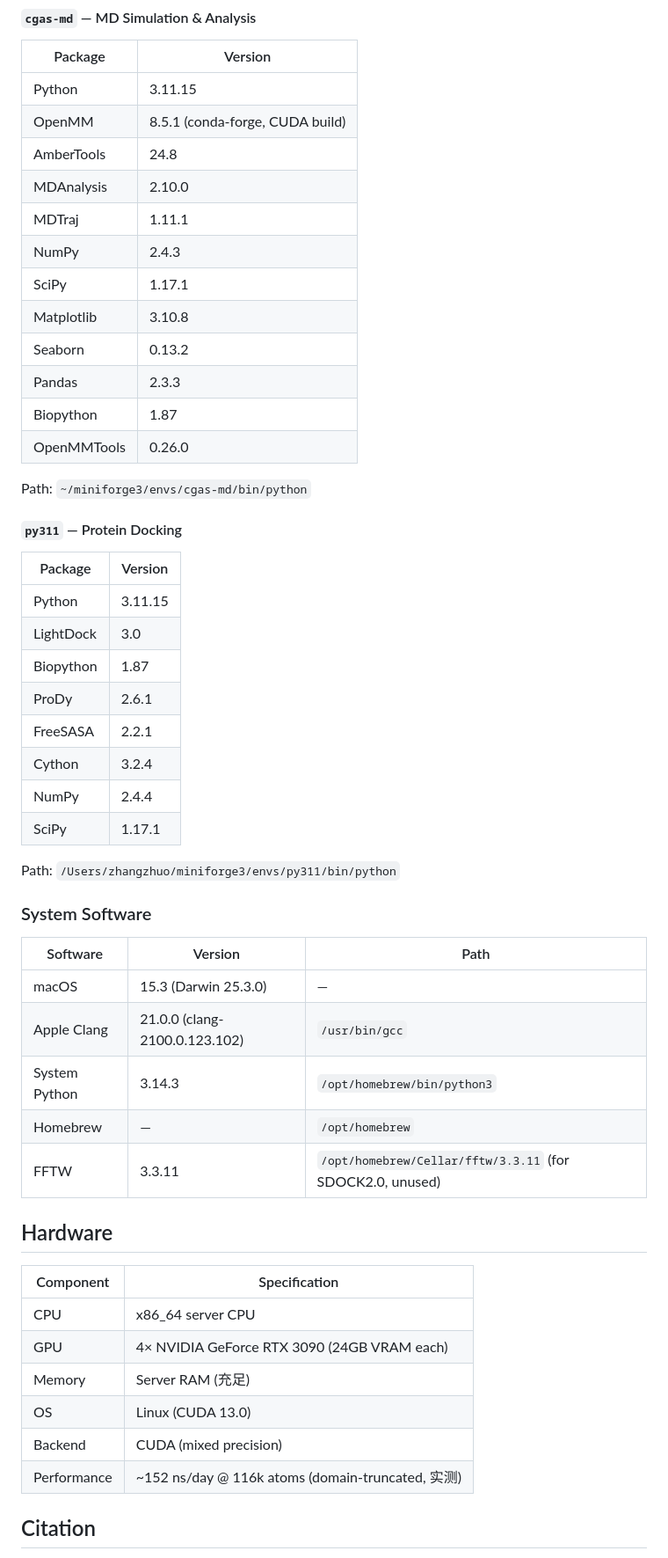
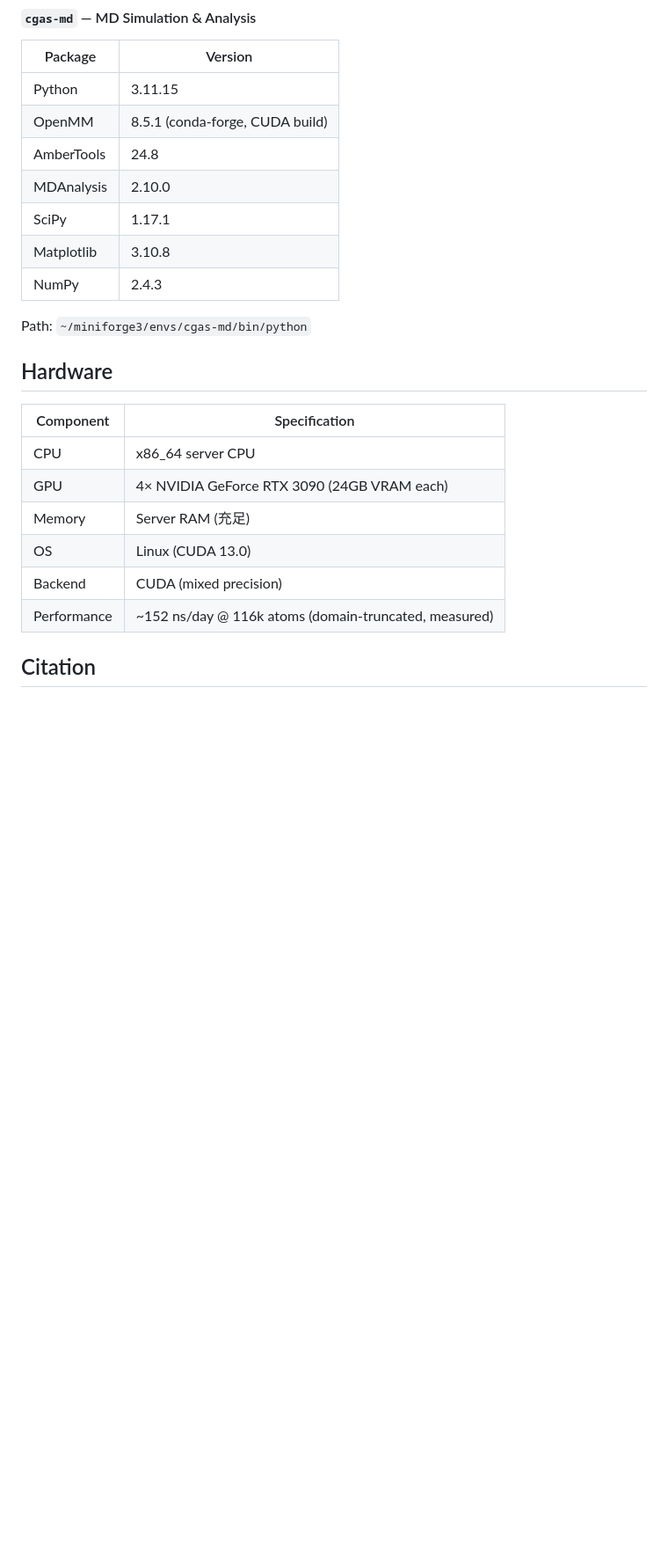
Before and after one commit to lispc/naked-mole-rat-cgas-trim41-simulation, a Markdown page: README.md, the part around one of its changes. Shown at 88% size. GitHub-like rendering; blank space fills up the shorter version.

```diff
--- a/README.md
+++ b/README.md
@@ -129,41 +200,11 @@ python scripts/build_system.py \
 | OpenMM | 8.5.1 (conda-forge, CUDA build) |
 | AmberTools | 24.8 |
 | MDAnalysis | 2.10.0 |
-| MDTraj | 1.11.1 |
-| NumPy | 2.4.3 |
 | SciPy | 1.17.1 |
 | Matplotlib | 3.10.8 |
-| Seaborn | 0.13.2 |
-| Pandas | 2.3.3 |
-| Biopython | 1.87 |
-| OpenMMTools | 0.26.0 |
+| NumPy | 2.4.3 |
 
 Path: `~/miniforge3/envs/cgas-md/bin/python`
-
-#### `py311` — Protein Docking
-
-| Package | Version |
-|---------|---------|
-| Python | 3.11.15 |
-| LightDock | 3.0 |
-| Biopython | 1.87 |
-| ProDy | 2.6.1 |
-| FreeSASA | 2.2.1 |
-| Cython | 3.2.4 |
-| NumPy | 2.4.4 |
-| SciPy | 1.17.1 |
-
-Path: `/Users/zhangzhuo/miniforge3/envs/py311/bin/python`
-
-### System Software
-
-| Software | Version | Path |
-|----------|---------|------|
-| macOS | 15.3 (Darwin 25.3.0) | — |
-| Apple Clang | 21.0.0 (clang-2100.0.123.102) | `/usr/bin/gcc` |
-| System Python | 3.14.3 | `/opt/homebrew/bin/python3` |
-| Homebrew | — | `/opt/homebrew` |
-| FFTW | 3.3.11 | `/opt/homebrew/Cellar/fftw/3.3.11` (for SDOCK2.0, unused) |
 
 ## Hardware
 
@@ -174,7 +215,7 @@ Path: `/Users/zhangzhuo/miniforge3/envs/py311/bin/python`
 | Memory | Server RAM (充足) |
 | OS | Linux (CUDA 13.0) |
 | Backend | CUDA (mixed precision) |
-| Performance | ~152 ns/day @ 116k atoms (domain-truncated, 实测) |
+| Performance | ~152 ns/day @ 116k atoms (domain-truncated, measured) |
 
 ## Citation
 
```
Also changed, not shown: other parts of README.md (+116 -45 lines).
